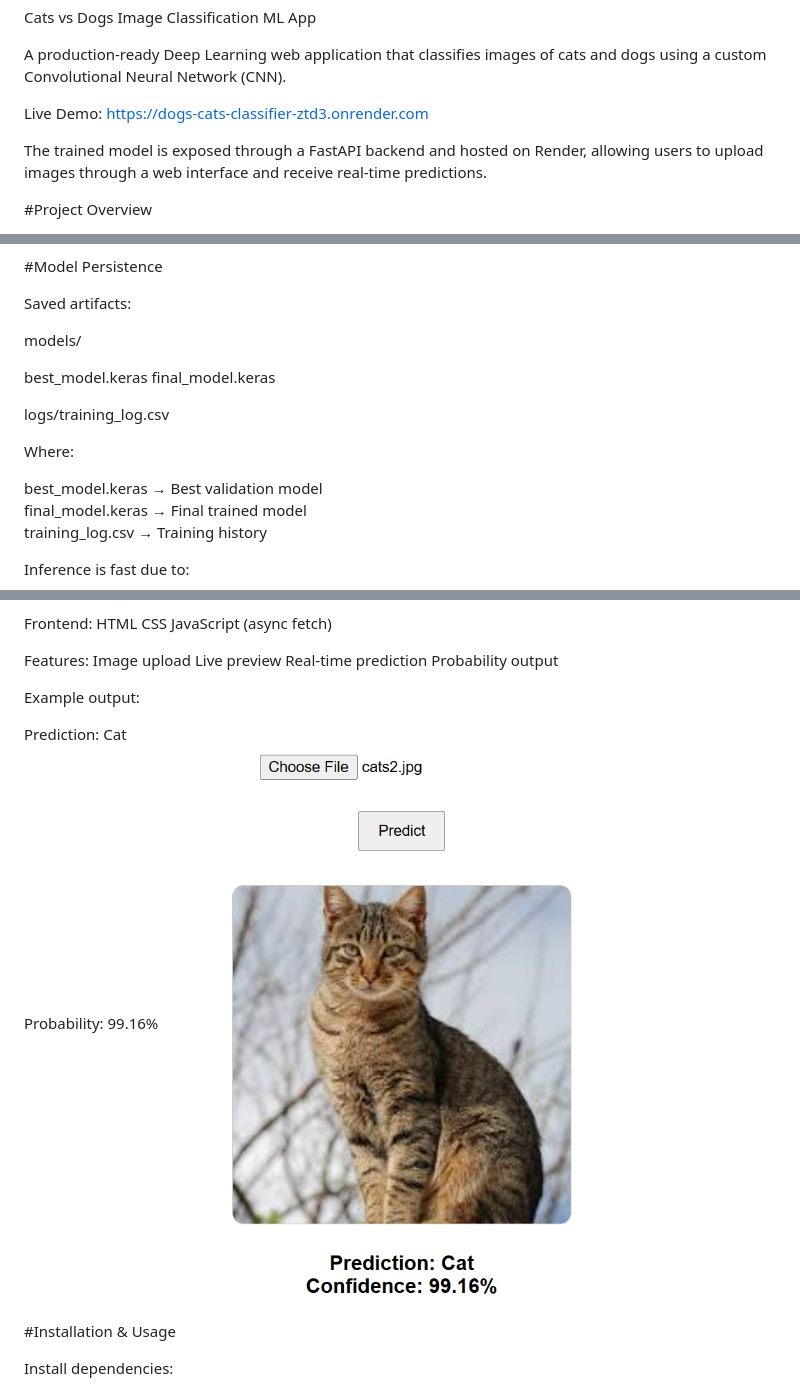
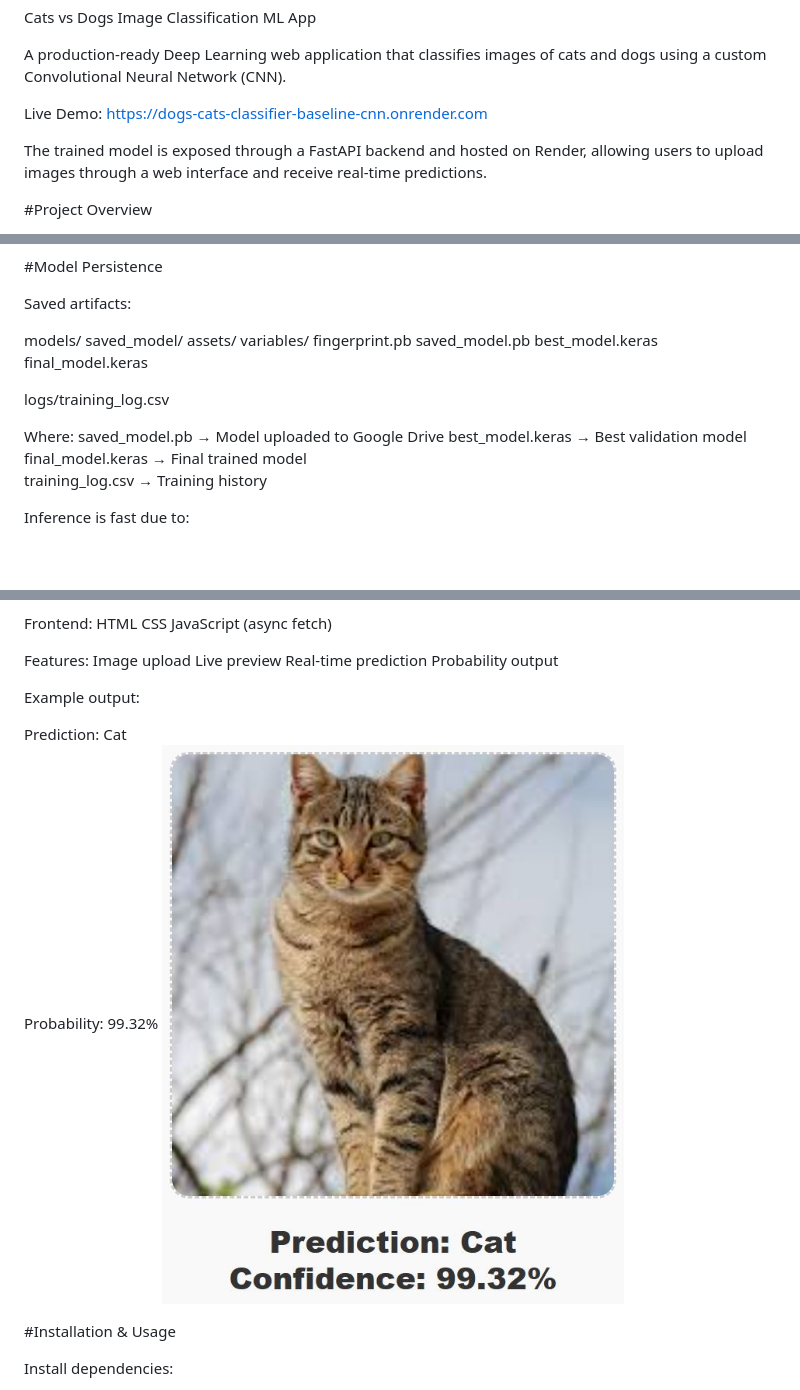
Before and after one commit to babasamo2001/dogs-cats-classifier, a Markdown page: README.md, 3 parts joined by grey strips. GitHub-like rendering; pictures changed too: assets/ui.png; blank space fills up the shorter version.

```diff
--- a/README.md
+++ b/README.md
@@ -3,7 +3,7 @@ Cats vs Dogs Image Classification ML App
 A production-ready Deep Learning web application that classifies images of cats and dogs using a custom Convolutional Neural Network (CNN).
 
 Live Demo:
-https://dogs-cats-classifier-ztd3.onrender.com
+https://dogs-cats-classifier-baseline-cnn.onrender.com
 
 The trained model is exposed through a FastAPI backend and hosted on Render, allowing users to upload images through a web interface and receive real-time predictions.
 
@@ -149,14 +149,18 @@ AUC Score: 0.93
 Saved artifacts:
 
 models/
-
+saved_model/
+    assets/
+    variables/
+    fingerprint.pb
+    saved_model.pb
 best_model.keras
 final_model.keras
 
 logs/training_log.csv
 
 Where:
-
+saved_model.pb → Model uploaded to Google Drive
 best_model.keras → Best validation model
 final_model.keras → Final trained model
 training_log.csv → Training history
@@ -193,7 +197,7 @@ Probability output
 Example output:
 
 Prediction: Cat
-Probability: 99.16%
+Probability: 99.32%
 ![User interface](assets/ui.png)
 
 #Installation & Usage
```
Also changed, not shown: other parts of README.md (+1 -1 lines), 2 other files.
